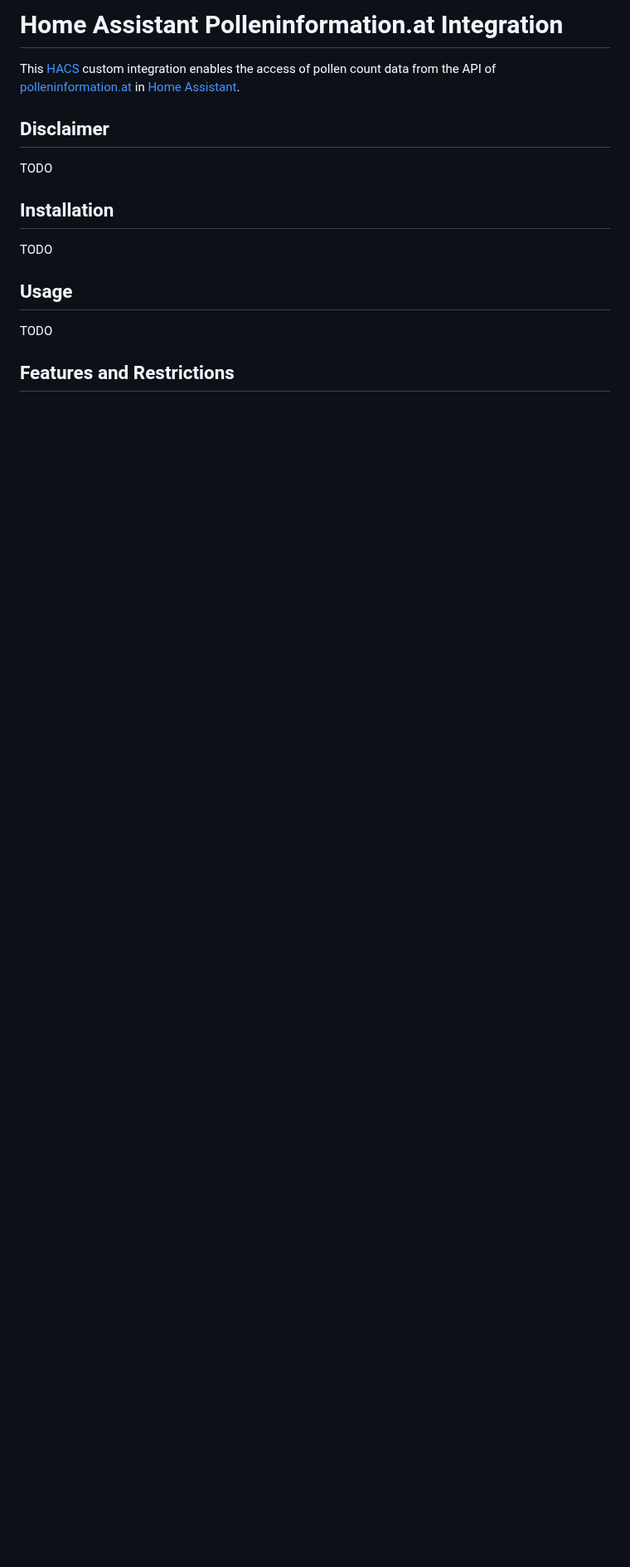
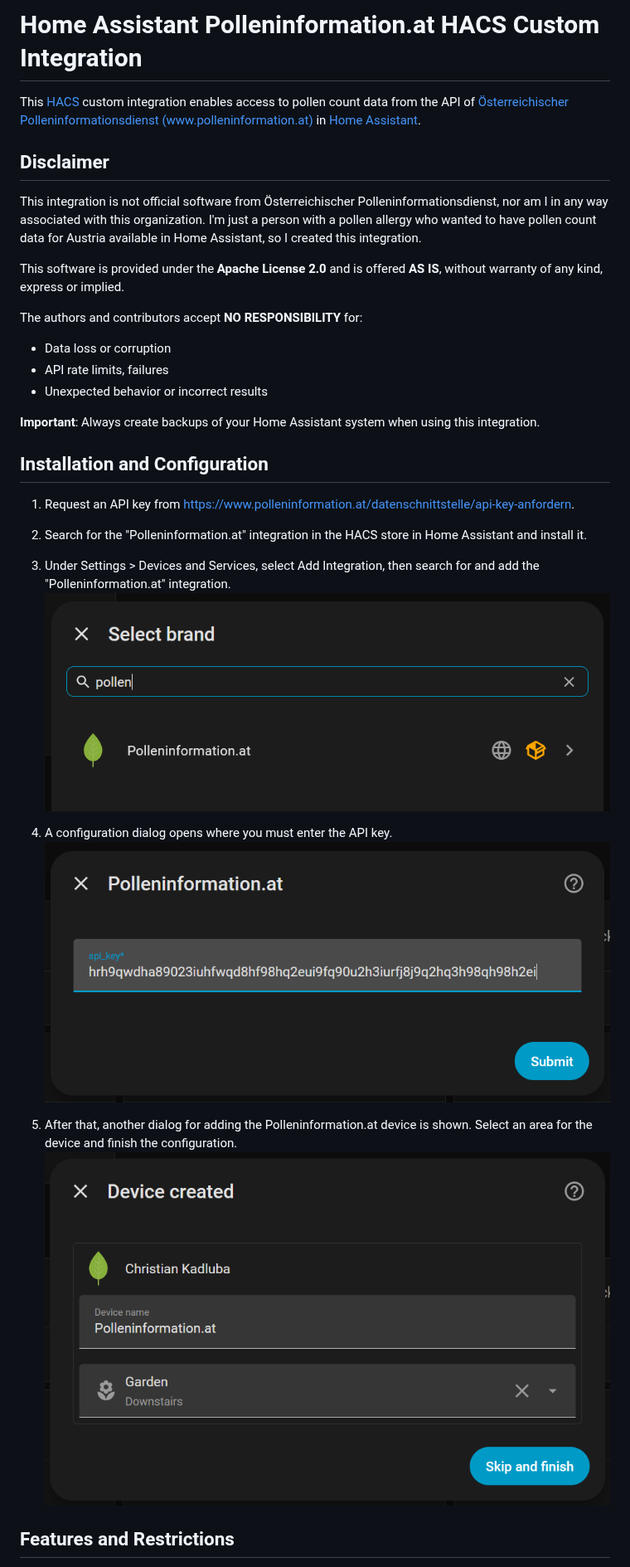
Before and after one commit to ckadluba/ha-polleninformation-at, a Markdown page: README.md, the part around one of its changes. Shown at 83% size. Rendered like a GitHub page; pictures changed too: images/add_integration.png (added), images/configuration_dialog.png (added), images/device_dialog.png (added); blank space fills up the shorter version.

Commit message:
Added complete README

```diff
--- a/README.md
+++ b/README.md
@@ -1,18 +1,34 @@
-# Home Assistant Polleninformation.at Integration
+# Home Assistant Polleninformation.at HACS Custom Integration
 
-This [HACS](https://www.hacs.xyz) custom integration enables the access of pollen count data from the API of [polleninformation.at](https://www.polleninformation.at) in [Home Assistant](https://www.home-assistant.io).
+This [HACS](https://www.hacs.xyz) custom integration enables access to pollen count data from the API of [Österreichischer Polleninformationsdienst (www.polleninformation.at)](https://www.polleninformation.at) in [Home Assistant](https://www.home-assistant.io).
 
 ## Disclaimer
 
-TODO
+This integration is not official software from Österreichischer Polleninformationsdienst, nor am I in any way associated with this organization. I'm just a person with a pollen allergy who wanted to have pollen count data for Austria available in Home Assistant, so I created this integration.
 
-## Installation
+This software is provided under the **Apache License 2.0** and is offered **AS IS**, without warranty of any kind, express or implied.
 
-TODO
+The authors and contributors accept **NO RESPONSIBILITY** for:
+- Data loss or corruption
+- API rate limits, failures
+- Unexpected behavior or incorrect results
 
-## Usage
+**Important**: Always create backups of your Home Assistant system when using this integration.
 
-TODO
+## Installation and Configuration
+
+1. Request an API key from [https://www.polleninformation.at/datenschnittstelle/api-key-anfordern](https://www.polleninformation.at/datenschnittstelle/api-key-anfordern).
+
+1. Search for the "Polleninformation.at" integration in the HACS store in Home Assistant and install it.
+
+1. Under Settings > Devices and Services, select Add Integration, then search for and add the "Polleninformation.at" integration.
+   ![Adding the Polleninformation.at integration](images/add_integration.png)
+
+1. A configuration dialog opens where you must enter the API key.
+   ![Configuration dialog to enter API key](images/configuration_dialog.png)
+
+1. After that, another dialog for adding the Polleninformation.at device is shown. Select an area for the device and finish the configuration.
+   ![Device dialog to select area](images/device_dialog.png)
 
 ## Features and Restrictions
 
```
Also changed, not shown: other parts of README.md (+16 -4 lines), images/device_and_services.png (added).
